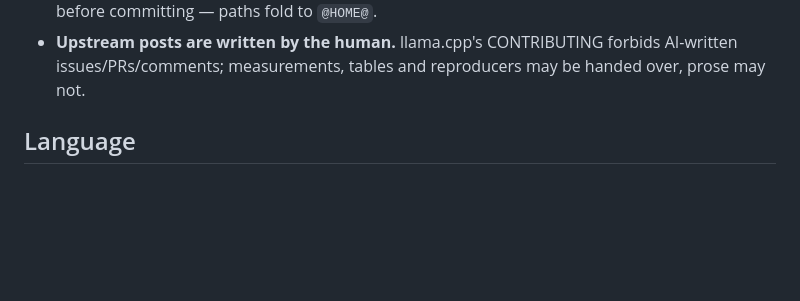
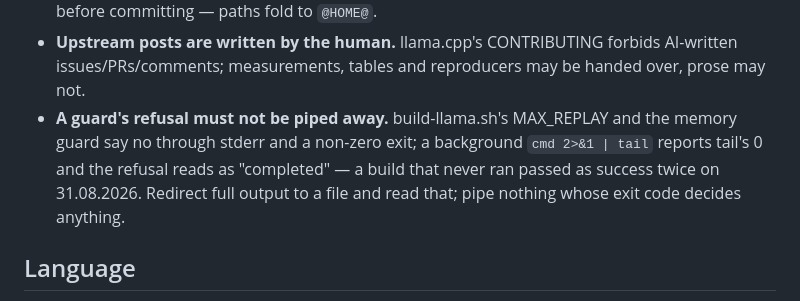
Before and after one commit to loonylabs-dev/strix-halo-inference, a Markdown page: CLAUDE.md, the part around the change. Rendered like a GitHub page; blank space fills up the shorter version.

Commit message:
CLAUDE.md: the pipe rule comes home from the global file
The global ~/.claude/CLAUDE.md ships to every user of the setup repo, and
for them 'a pipe returns the last command's exit code' is POSIX knowledge,
not a setup fact. What made it worth writing down is THIS repo's shape:
guards refuse through stderr and exit codes, and a piped background build
turned two refusals into 'completed (exit 0)' on 31.08. So the rule lives
here, worded against the guards it protects, and the global file shrinks
back by one entry.

Co-Authored-By: Claude Fable 5 <noreply@anthropic.com>

```diff
--- a/CLAUDE.md
+++ b/CLAUDE.md
@@ -38,6 +38,12 @@ home named below.
 - **Upstream posts are written by the human.** llama.cpp's CONTRIBUTING
   forbids AI-written issues/PRs/comments; measurements, tables and
   reproducers may be handed over, prose may not.
+- **A guard's refusal must not be piped away.** build-llama.sh's MAX_REPLAY
+  and the memory guard say no through stderr and a non-zero exit; a
+  background `cmd 2>&1 | tail` reports tail's 0 and the refusal reads as
+  "completed" — a build that never ran passed as success twice on
+  31.08.2026. Redirect full output to a file and read that; pipe nothing
+  whose exit code decides anything.
 
 ## Language
 
```
